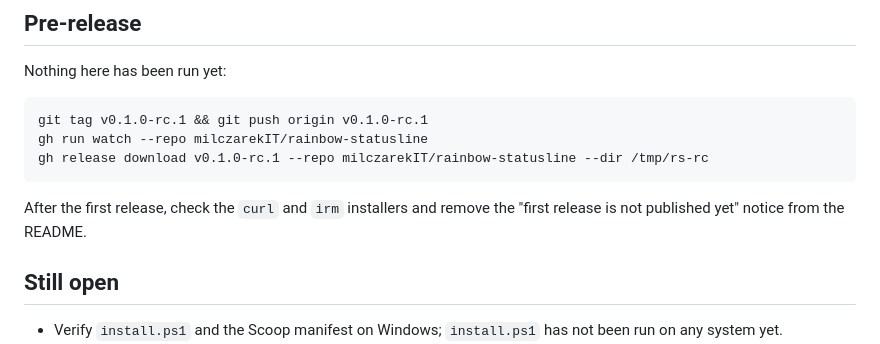
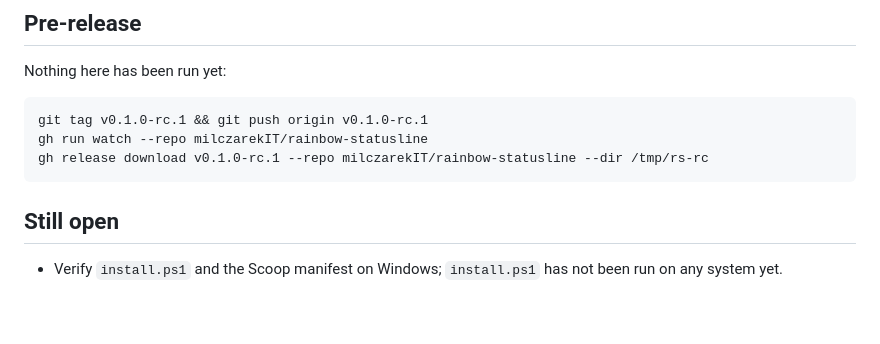
Before and after one commit to milczarekIT/rainbow-statusline, a Markdown page: docs/release.md, the part around the change. Drawn GitHub-style; blank space fills up the shorter version.

````diff
--- a/docs/release.md
+++ b/docs/release.md
@@ -36,7 +36,6 @@ gh run watch --repo milczarekIT/rainbow-statusline
 gh release download v0.1.0-rc.1 --repo milczarekIT/rainbow-statusline --dir /tmp/rs-rc
 ```
 
-After the first release, check the `curl` and `irm` installers and remove the "first release is not published yet" notice from the README.
 
 ## Still open
 
````
Also changed, not shown: README.md (+22 -4 lines), docs/first-run.gif (added), 2 other files.
